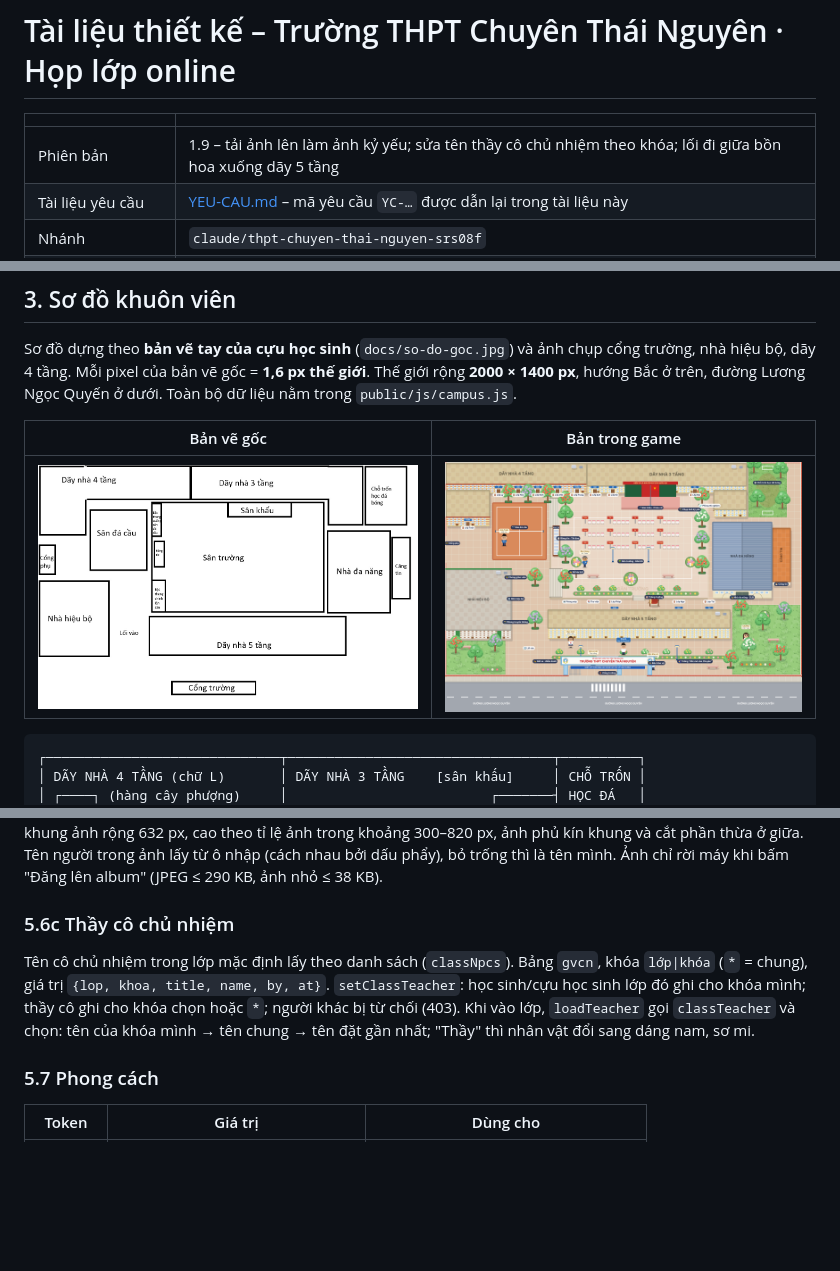
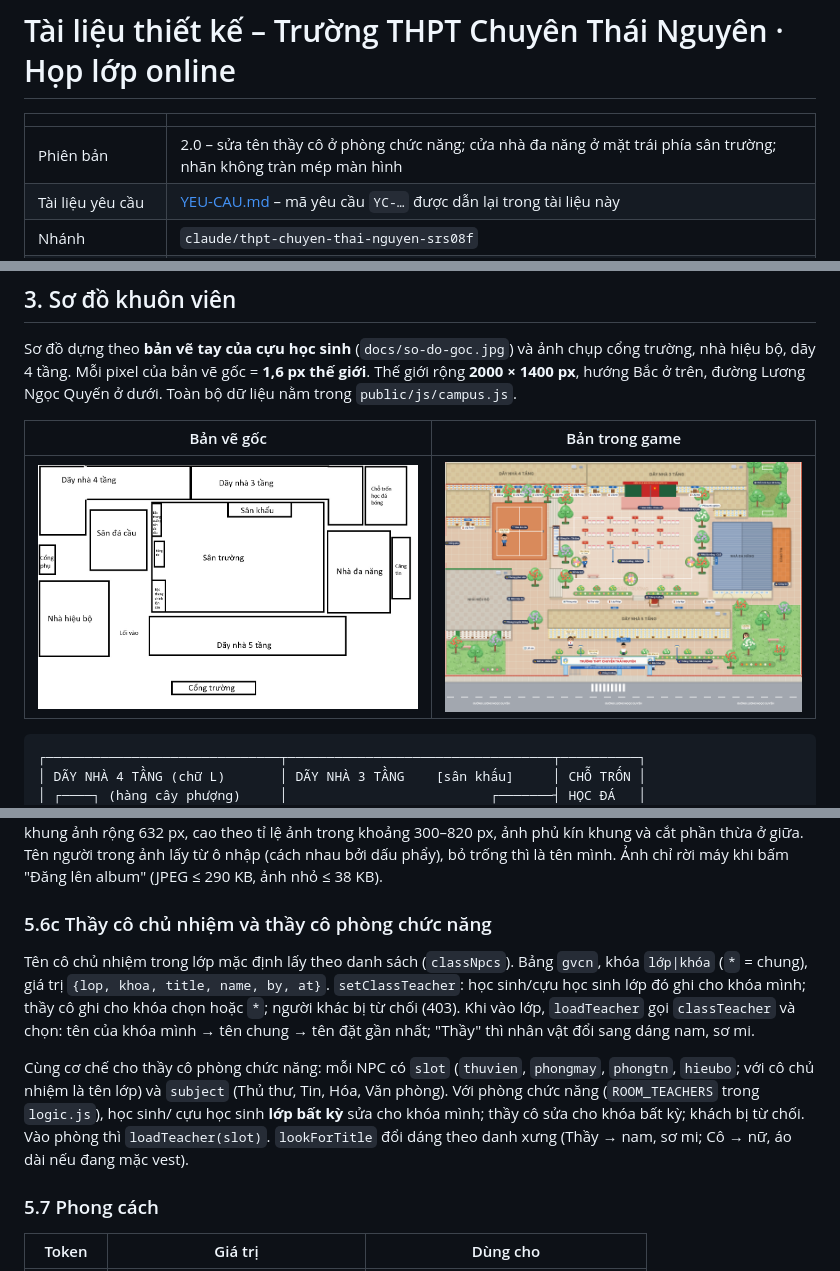
Before and after one commit to tractoan/ctn, a Markdown page: docs/THIET-KE.md, 3 parts joined by grey strips. Rendered like a GitHub page; pictures changed too: docs/so-do.png; blank space fills up the shorter version.

```diff
--- a/docs/THIET-KE.md
+++ b/docs/THIET-KE.md
@@ -2,7 +2,7 @@
 
 | | |
 |---|---|
-| Phiên bản | 1.9 – tải ảnh lên làm ảnh kỷ yếu; sửa tên thầy cô chủ nhiệm theo khóa; lối đi giữa bồn hoa xuống dãy 5 tầng |
+| Phiên bản | 2.0 – sửa tên thầy cô ở phòng chức năng; cửa nhà đa năng ở mặt trái phía sân trường; nhãn không tràn mép màn hình |
 | Tài liệu yêu cầu | [YEU-CAU.md](YEU-CAU.md) – mã yêu cầu `YC-…` được dẫn lại trong tài liệu này |
 | Nhánh | `claude/thpt-chuyen-thai-nguyen-srs08f` |
 | Sản phẩm tham khảo | [thpt.chuyenhalong.workers.dev](https://thpt.chuyenhalong.workers.dev/) |
@@ -330,12 +330,17 @@ hỗ trợ thì dùng `Image`), thu nhỏ cạnh dài ≤ 1400 px. `composeYearb
 theo tỉ lệ ảnh trong khoảng 300–820 px, ảnh phủ kín khung và cắt phần thừa ở giữa. Tên người trong ảnh lấy từ ô nhập (cách
 nhau bởi dấu phẩy), bỏ trống thì là tên mình. Ảnh chỉ rời máy khi bấm "Đăng lên album" (JPEG ≤ 290 KB, ảnh nhỏ ≤ 38 KB).
 
-### 5.6c Thầy cô chủ nhiệm
+### 5.6c Thầy cô chủ nhiệm và thầy cô phòng chức năng
 
 Tên cô chủ nhiệm trong lớp mặc định lấy theo danh sách (`classNpcs`). Bảng `gvcn`, khóa `lớp|khóa` (`*` = chung), giá trị
 `{lop, khoa, title, name, by, at}`. `setClassTeacher`: học sinh/cựu học sinh lớp đó ghi cho khóa mình; thầy cô ghi cho khóa
 chọn hoặc `*`; người khác bị từ chối (403). Khi vào lớp, `loadTeacher` gọi `classTeacher` và chọn: tên của khóa mình → tên
 chung → tên đặt gần nhất; "Thầy" thì nhân vật đổi sang dáng nam, sơ mi.
+
+Cùng cơ chế cho thầy cô phòng chức năng: mỗi NPC có `slot` (`thuvien`, `phongmay`, `phongtn`, `hieubo`; với cô chủ nhiệm là
+tên lớp) và `subject` (Thủ thư, Tin, Hóa, Văn phòng). Với phòng chức năng (`ROOM_TEACHERS` trong `logic.js`), học sinh/
+cựu học sinh **lớp bất kỳ** sửa cho khóa mình; thầy cô sửa cho khóa bất kỳ; khách bị từ chối. Vào phòng thì `loadTeacher(slot)`.
+`lookForTitle` đổi dáng theo danh xưng (Thầy → nam, sơ mi; Cô → nữ, áo dài nếu đang mặc vest).
 
 ### 5.7 Phong cách
 
```
Also changed, not shown: other parts of docs/THIET-KE.md (+2 -2 lines), docs/YEU-CAU.md (+3 -2 lines), 7 other files.
